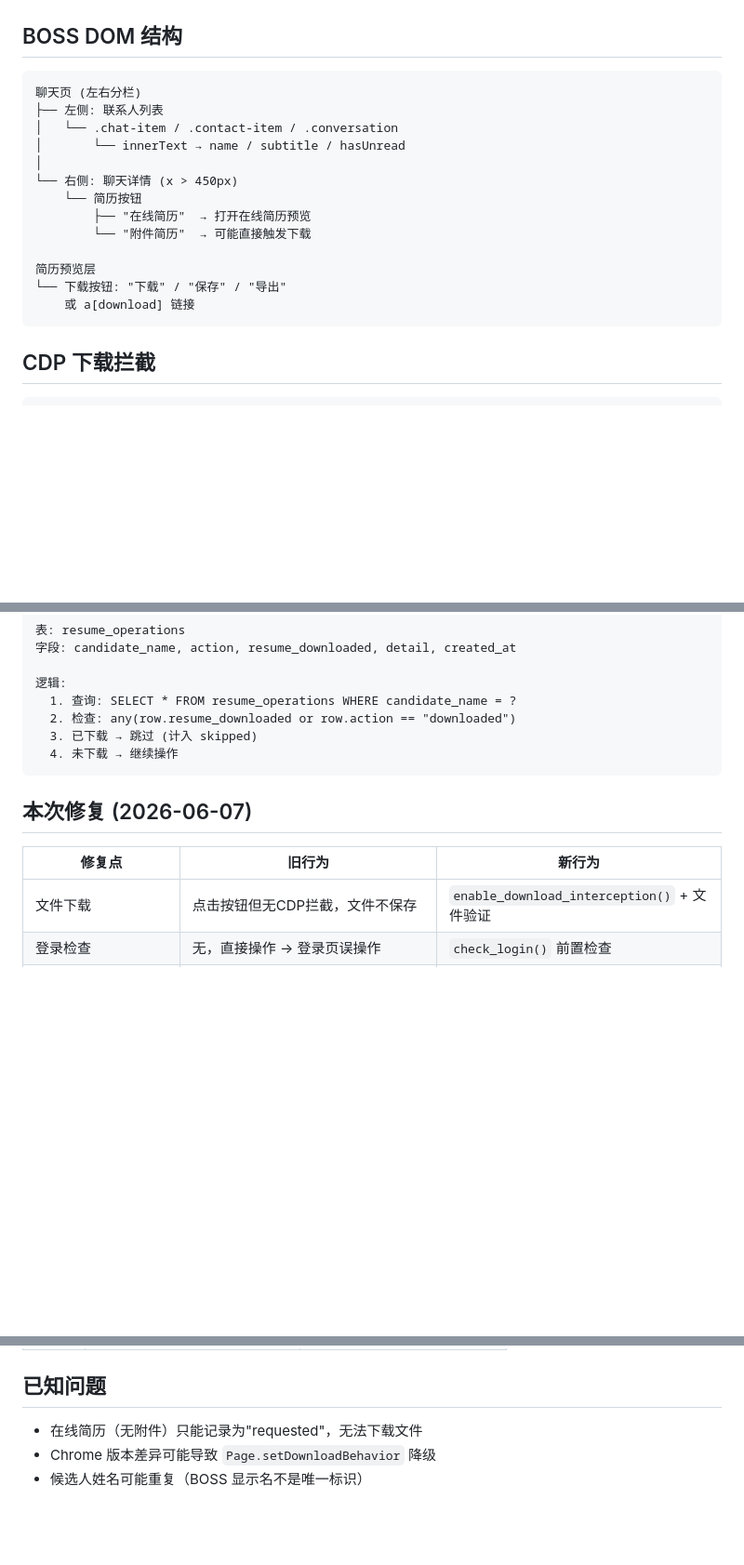
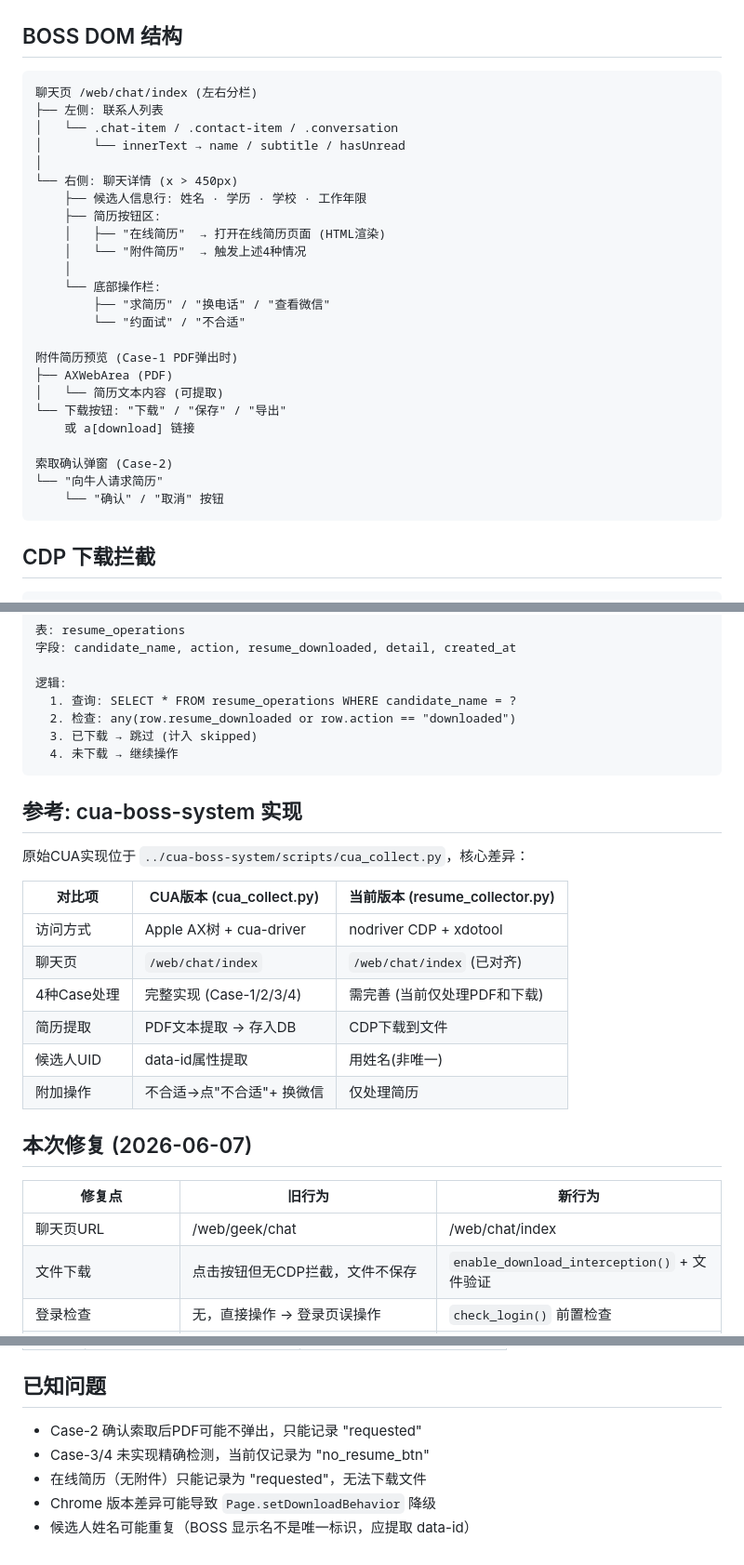
Before and after one commit to aAAaqwq/boss-recruitment-system, a Markdown page: docs/F6_RESUME_WORKFLOW.md, 3 parts joined by grey strips. Shown at 93% size. GitHub-like rendering; blank space fills up the shorter version.

````diff
--- a/docs/F6_RESUME_WORKFLOW.md
+++ b/docs/F6_RESUME_WORKFLOW.md
@@ -78,19 +116,30 @@
 ## BOSS DOM 结构
 
 ```
-聊天页 (左右分栏)
+聊天页 /web/chat/index (左右分栏)
 ├── 左侧: 联系人列表
 │   └── .chat-item / .contact-item / .conversation
 │       └── innerText → name / subtitle / hasUnread
 │
 └── 右侧: 聊天详情 (x > 450px)
-    └── 简历按钮
-        ├── "在线简历"  → 打开在线简历预览
-        └── "附件简历"  → 可能直接触发下载
+    ├── 候选人信息行: 姓名 · 学历 · 学校 · 工作年限
+    ├── 简历按钮区:
+    │   ├── "在线简历"  → 打开在线简历页面 (HTML渲染)
+    │   └── "附件简历"  → 触发上述4种情况
+    │
+    └── 底部操作栏:
+        ├── "求简历" / "换电话" / "查看微信"
+        └── "约面试" / "不合适"
 
-简历预览层
+附件简历预览 (Case-1 PDF弹出时)
+├── AXWebArea (PDF)
+│   └── 简历文本内容 (可提取)
 └── 下载按钮: "下载" / "保存" / "导出"
     或 a[download] 链接
+
+索取确认弹窗 (Case-2)
+└── "向牛人请求简历"
+    └── "确认" / "取消" 按钮
 ```
 
 ## CDP 下载拦截
@@ -121,10 +170,24 @@ nodriver CDP 命令: Page.setDownloadBehavior
   4. 未下载 → 继续操作
 ```
 
+## 参考: cua-boss-system 实现
+
+原始CUA实现位于 `../cua-boss-system/scripts/cua_collect.py`，核心差异：
+
+| 对比项 | CUA版本 (cua_collect.py) | 当前版本 (resume_collector.py) |
+|--------|--------------------------|-------------------------------|
+| 访问方式 | Apple AX树 + cua-driver | nodriver CDP + xdotool |
+| 聊天页 | `/web/chat/index` | `/web/chat/index` (已对齐) |
+| 4种Case处理 | 完整实现 (Case-1/2/3/4) | 需完善 (当前仅处理PDF和下载) |
+| 简历提取 | PDF文本提取 → 存入DB | CDP下载到文件 |
+| 候选人UID | data-id属性提取 | 用姓名(非唯一) |
+| 附加操作 | 不合适→点"不合适"+ 换微信 | 仅处理简历 |
+
 ## 本次修复 (2026-06-07)
 
 | 修复点 | 旧行为 | 新行为 |
 |--------|--------|--------|
+| 聊天页URL | /web/geek/chat | /web/chat/index |
 | 文件下载 | 点击按钮但无CDP拦截，文件不保存 | `enable_download_interception()` + 文件验证 |
 | 登录检查 | 无，直接操作 → 登录页误操作 | `check_login()` 前置检查 |
 | JS选择器 | 匹配所有含"简历"文本的元素 | 精确匹配: '在线简历'/'附件简历'/'查看简历' |
@@ -144,6 +207,8 @@ nodriver CDP 命令: Page.setDownloadBehavior
 
 ## 已知问题
 
-- 在线简历（无附件）只能记录为"requested"，无法下载文件
+- Case-2 确认索取后PDF可能不弹出，只能记录 "requested"
+- Case-3/4 未实现精确检测，当前仅记录为 "no_resume_btn"
+- 在线简历（无附件）只能记录为 "requested"，无法下载文件
 - Chrome 版本差异可能导致 `Page.setDownloadBehavior` 降级
-- 候选人姓名可能重复（BOSS 显示名不是唯一标识）
+- 候选人姓名可能重复（BOSS 显示名不是唯一标识，应提取 data-id）
````
Also changed, not shown: other parts of docs/F6_RESUME_WORKFLOW.md (+58 -20 lines).
